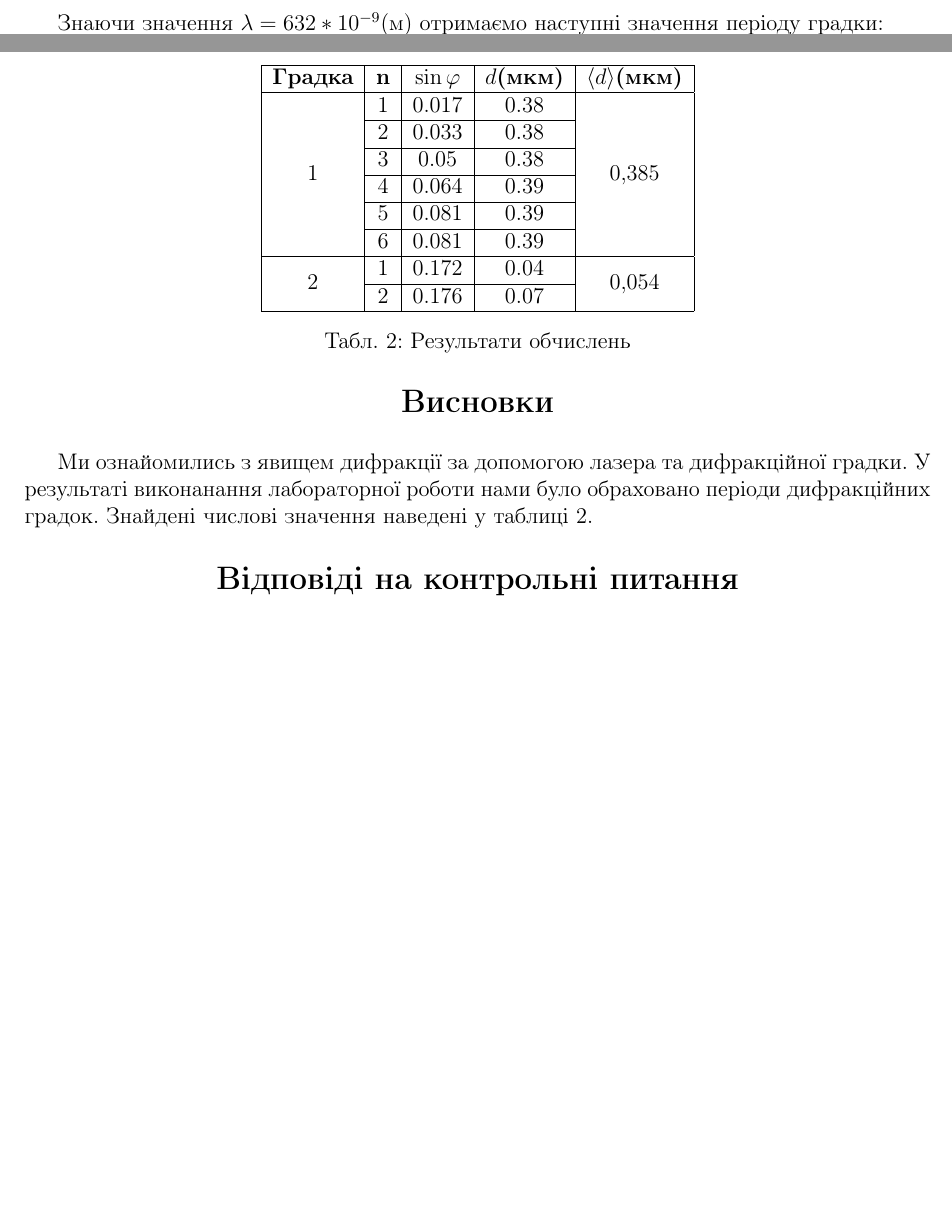
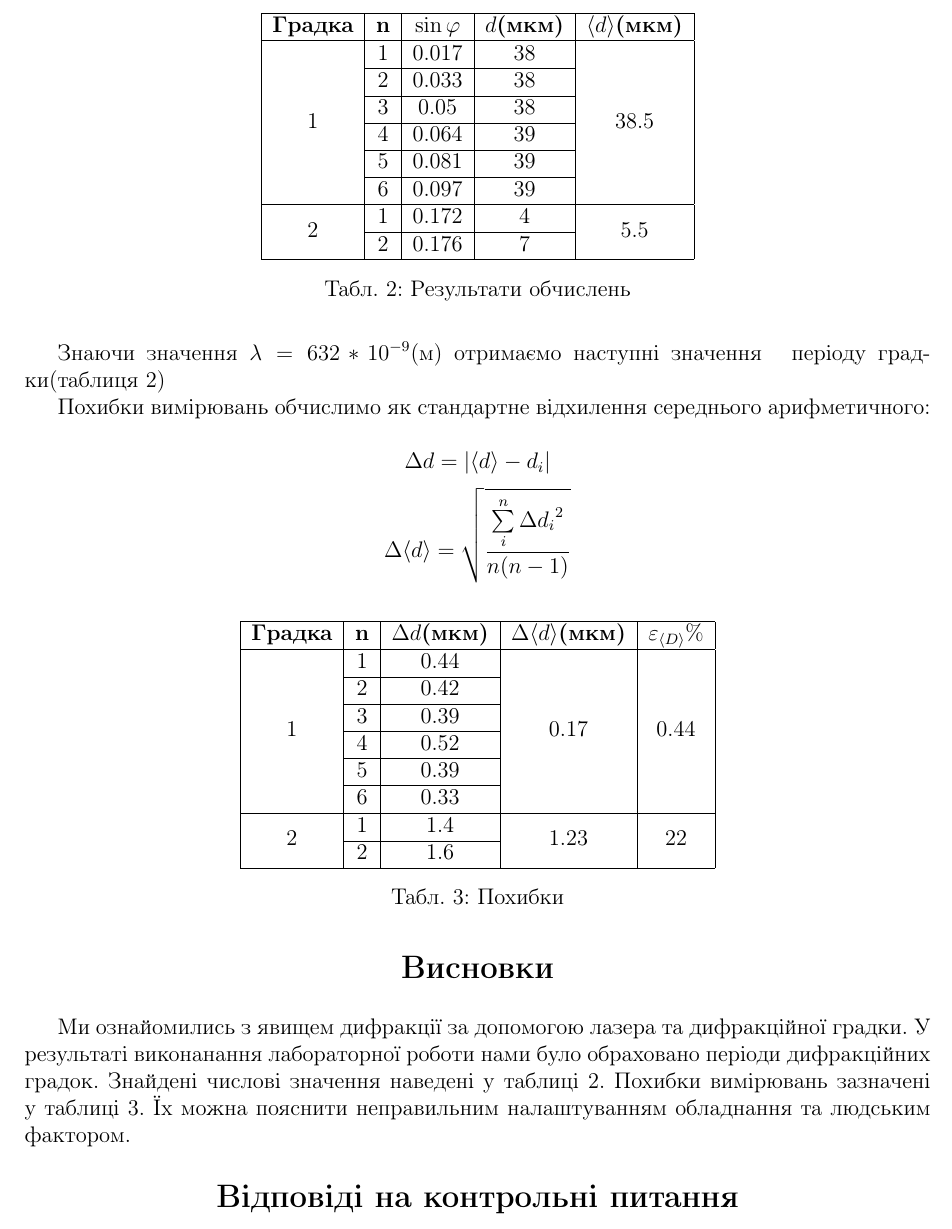
Before and after one commit to ShkalikovOleh/Physics-Labs, a LaTeX document (Optics/Lab 3 Diffraction/report/Lab 3.tex, which reads Optics/Lab 3 Diffraction/report/sections/Resume.tex, Optics/Lab 3 Diffraction/report/sections/Tasks.tex): two parts of pages 5 and 6 of 6 before the commit and part of page 6 of 7 after it, the two joined at a grey line, cut so that both start at the same text, the shorter picture padded with empty space. Compiled offline with pdfLaTeX.

Commit message:
Add errors fix scale

```diff
--- a/Optics/Lab 3 Diffraction/report/sections/Resume.tex
+++ b/Optics/Lab 3 Diffraction/report/sections/Resume.tex
@@ -7,4 +7,6 @@
 Ми ознайомились з явищем дифракції за допомогою лазера та дифракційної градки.
 У результаті виконанання лабораторної роботи нами було обраховано
 періоди дифракційних градок. Знайдені числові значення наведені у таблиці 2.
-%Похибки вимірювань зазначені у таблиці 3
+Похибки вимірювань зазначені у таблиці 3. Їх можна
+пояснити неправильним налаштуванням обладнання та людським
+фактором.
--- a/Optics/Lab 3 Diffraction/report/sections/Tasks.tex
+++ b/Optics/Lab 3 Diffraction/report/sections/Tasks.tex
@@ -40,34 +40,69 @@ $x$ - координата відповідного максимуму
 
 $$ d = \frac{n \lambda}{\sin{\varphi_n}} = \frac{n \lambda}{\sin{\arctan{\frac{x_n}{L}}}} $$
 
-Знаючи значення $\lambda = 632*10^{-9}$(м) отримаємо наступні значення періоду градки:
+Знаючи значення $\lambda = 632*10^{-9}$(м) отримаємо наступні значення \; періоду
+градки(таблиця 2)
 
-\begin{table}
+\begin{table}[h]
     \centering
     \begin{tabular}{|c|c|c|c|c|}
         \hline
         \textbf{Градка} & \textbf{n} & $\sin{\varphi}$ & $d$\textbf{(мкм)} & $\langle d \rangle$\textbf{(мкм)} \\
         \hline
-        \multirow{6}{*}{1} & 1 & 0.017  & 0.38 & \multirow{6}{*}{0,385} \\
+        \multirow{6}{*}{1} & 1 & 0.017  & 38 & \multirow{6}{*}{38.5} \\
         \cline{2-4}
-         & 2 & 0.033 & 0.38  & \\
+         & 2 & 0.033 & 38  & \\
         \cline{2-4}
-        & 3 & 0.05 & 0.38 &\\
+        & 3 & 0.05 & 38 &\\
         \cline{2-4}
-        & 4 & 0.064 & 0.39 &\\
+        & 4 & 0.064 & 39 &\\
         \cline{2-4}
-        & 5 & 0.081 & 0.39 &\\
+        & 5 & 0.081 & 39 &\\
         \cline{2-4}
-        & 6 & 0.081 & 0.39 &\\
+        & 6 & 0.097 & 39 &\\
         \hline
 
-        \multirow{2}{*}{2} & 1 & 0.172 & 0.04 & \multirow{2}{*}{0,054} \\
+        \multirow{2}{*}{2} & 1 & 0.172 & 4 & \multirow{2}{*}{5.5} \\
         \cline{2-4}
-        & 2 & 0.176 & 0.07  &\\
+        & 2 & 0.176 & 7  &\\
         \hline
     \end{tabular}
 
     \caption{Результати обчислень}
+\end{table}
+
+Похибки вимірювань обчислимо як стандартне відхилення
+середнього арифметичного:
+
+$$ \Delta d = |\langle d \rangle - d_i| $$
+$$ \Delta \langle d \rangle = \sqrt{\frac{\sum\limits_{i}^{n} {\Delta d_i}^2}{n(n-1)}} $$
+
+\begin{table}[h]
+    \centering
+    \begin{tabular}{|c|c|c|c|c|}
+        \hline
+        \textbf{Градка} & \textbf{n} & $\Delta d$\textbf{(мкм)} & $\Delta \langle d \rangle$\textbf{(мкм)} & $\varepsilon_{\langle D \rangle}\% $ \\
+        \hline
+        \multirow{6}{*}{1} & 1 & 0.44  & \multirow{6}{*}{0.17} & \multirow{6}{*}{0.44} \\
+        \cline{2-3}
+         & 2 & 0.42 &   & \\
+         \cline{2-3}
+        & 3 & 0.39 &  &\\
+        \cline{2-3}
+        & 4 & 0.52 &  &\\
+        \cline{2-3}
+        & 5 & 0.39 &  &\\
+        \cline{2-3}
+        & 6 & 0.33 &  &\\
+        \hline
+
+        \multirow{2}{*}{2} & 1 & 1.4 & \multirow{2}{*}{1.23} & \multirow{2}{*}{22} \\
+        \cline{2-3}
+        & 2 & 1.6 &   &\\
+        \hline
+    \end{tabular}
+
+    \caption{Похибки}
 \end{table}
 
 %\begin{figure}[h]
```
Also changed, not shown: Optics/Lab 3 Diffraction/report/Lab 3.pdf, 1 other file.
